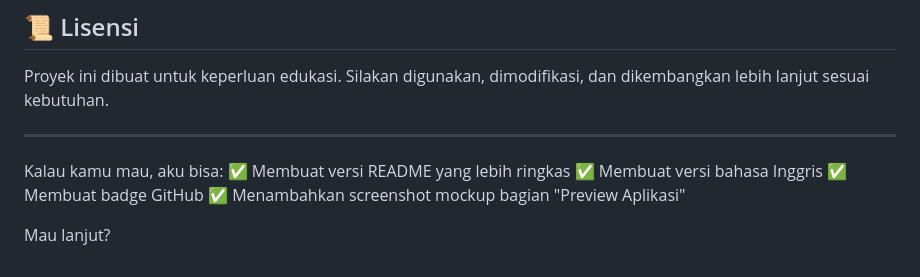
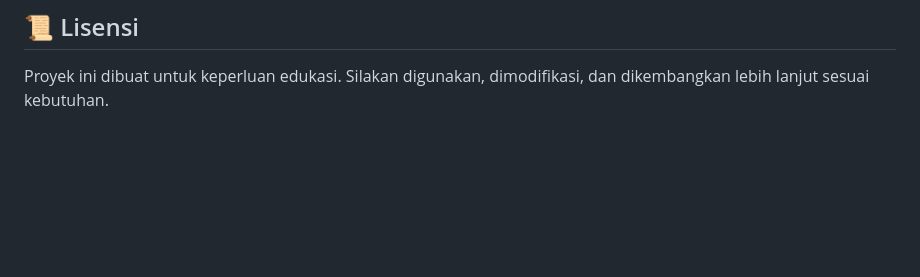
Before and after one commit to Lambangramadhian/gis-fasilitas-publik, a Markdown page: README.md, the part around one of its changes. Rendered like a GitHub page; blank space fills up the shorter version.

Commit message:
refactor: clean up README formatting and improve clarity

```diff
--- a/README.md
+++ b/README.md
@@ -336,13 +312,3 @@ Jika 5 anggota → tambahkan role **DevOps/Deployment**.
 
 Proyek ini dibuat untuk keperluan edukasi.
 Silakan digunakan, dimodifikasi, dan dikembangkan lebih lanjut sesuai kebutuhan.
-
----
-
-Kalau kamu mau, aku bisa:
-✅ Membuat versi README yang lebih ringkas
-✅ Membuat versi bahasa Inggris
-✅ Membuat badge GitHub
-✅ Menambahkan screenshot mockup bagian "Preview Aplikasi"
-
-Mau lanjut?
```
Also changed, not shown: other parts of README.md (+2 -26 lines).
